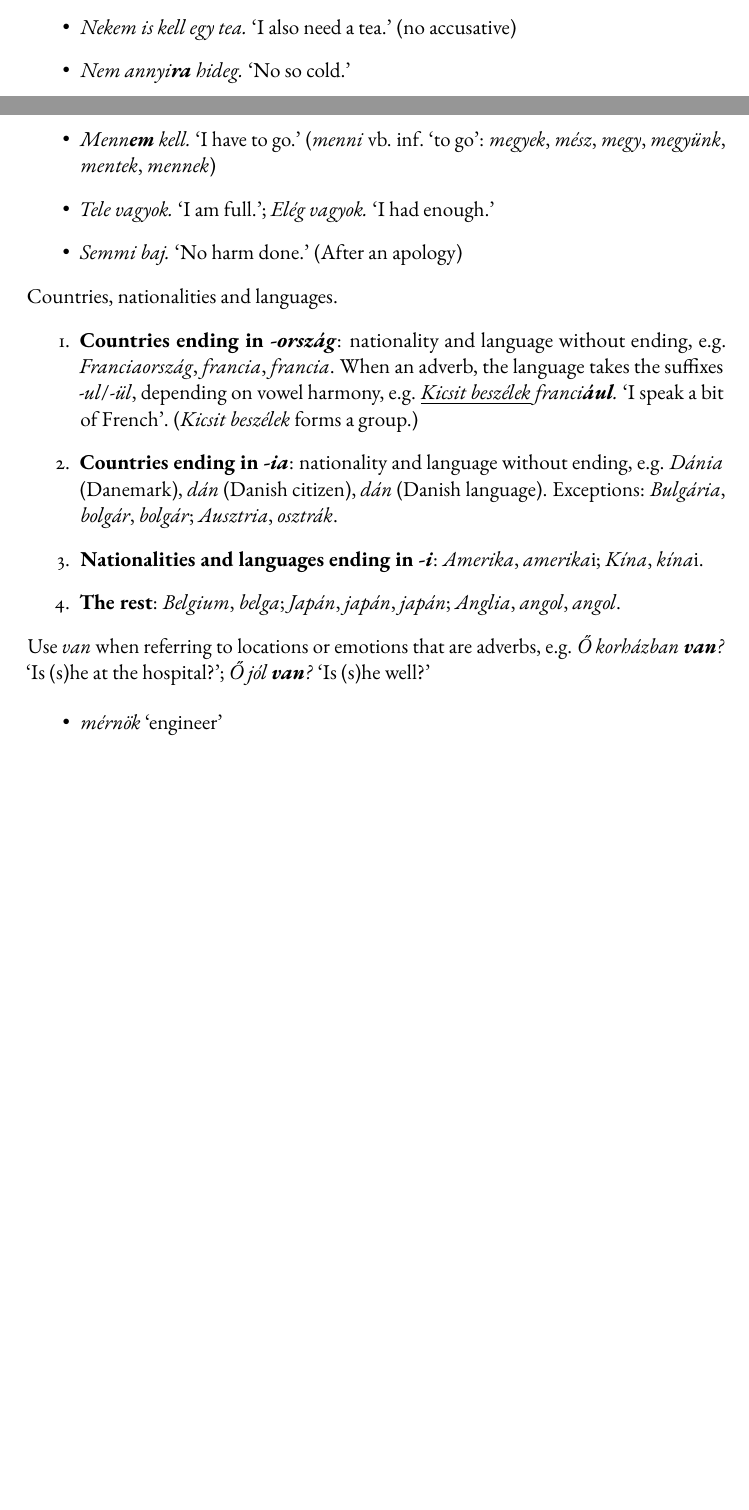
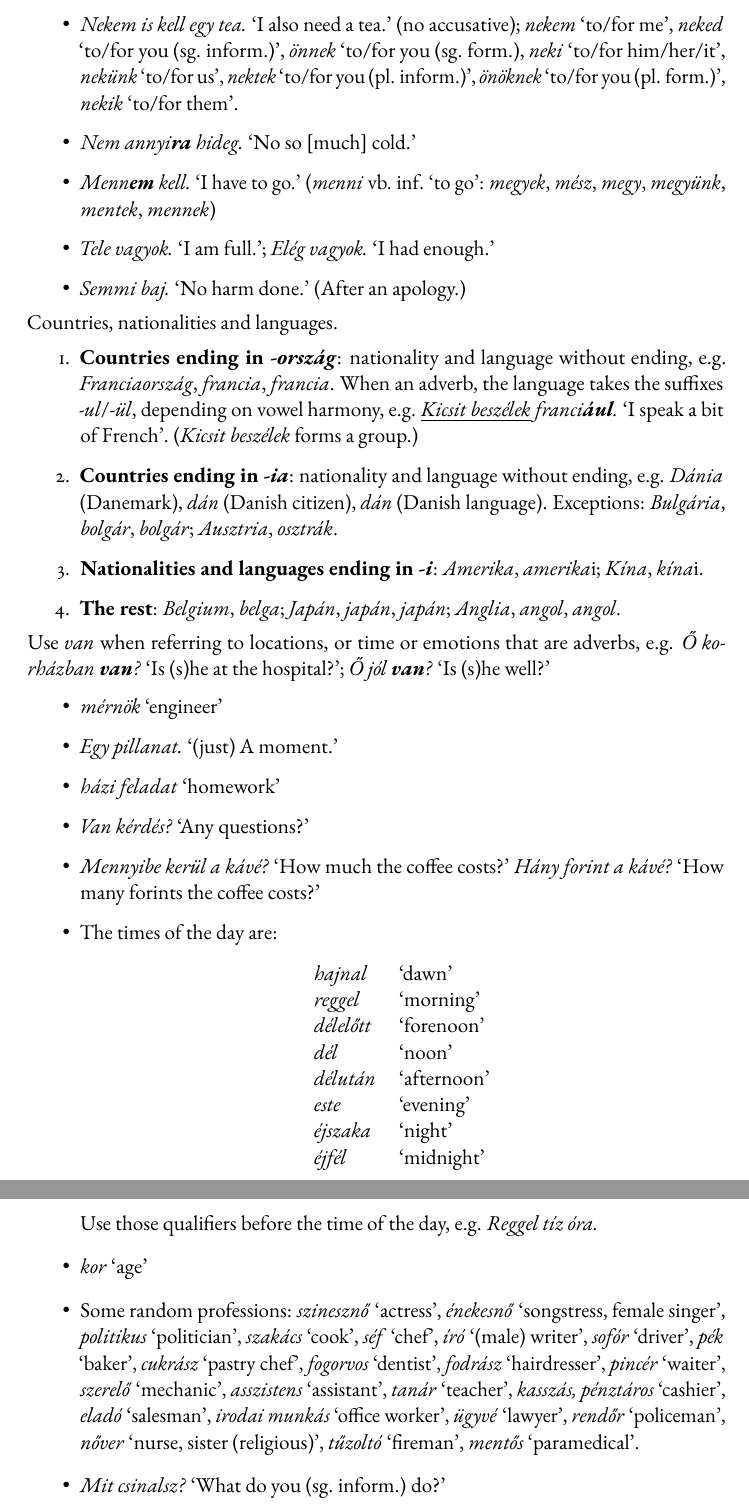
Before and after one commit to rinderknecht/Summer_School_EKKE_2026, a LaTeX document (Tutoring/tutoring.tex): two parts of pages 2 and 3 of 3 before the commit and two parts of pages 3 and 4 of 4 after it, joined at a grey line, cut so that both start at the same text, the shorter picture padded with empty space. Compiled offline with pdfLaTeX.

Commit message:
Added and fixed notes.

```diff
--- a/Tutoring/tutoring.tex
+++ b/Tutoring/tutoring.tex
@@ -147,9 +148,13 @@ Some useful expressions:
     \emph{Szeretnék a kávét.} (polite)
 
   \item \emph{Nekem is kell egy tea.} `I also need a tea.' (no
-    accusative)
+    accusative); \emph{nekem} `to/for me', \emph{neked} `to/for you
+    (sg. inform.)', \emph{önnek} `to/for you (sg. form.), \emph{neki}
+    `to/for him/her/it', \emph{nekünk} `to/for us', \emph{nektek}
+    `to/for you (pl. inform.)', \emph{önöknek} `to/for you
+    (pl. form.)', \emph{nekik} `to/for them'.
 
-  \item \emph{Nem annyi\textbf{ra} hideg.} `No so cold.'
+  \item \emph{Nem annyi\textbf{ra} hideg.} `No so [much] cold.'
 
   \item \emph{Menn\textbf{em} kell.} `I have to go.' (\emph{menni}
     vb. inf. `to go': \emph{megyek}, \emph{mész}, \emph{megy},
@@ -158,7 +163,7 @@ Some useful expressions:
   \item \emph{Tele vagyok.} `I am full.'; \emph{Elég vagyok.} `I had
     enough.'
 
-  \item \emph{Semmi baj.} `No harm done.' (After an apology)
+  \item \emph{Semmi baj.} `No harm done.' (After an apology.)
 
 \end{itemize}
 
@@ -188,14 +193,56 @@ Some useful expressions:
 
 \end{enumerate}
 
-\noindent Use \emph{van} when referring to locations or emotions that
-are adverbs, e.g. \emph{Ő korházban \textbf{van}?} `Is (s)he at the
-hospital?'; \emph{Ő jól \textbf{van}?} `Is (s)he well?'
+\noindent Use \emph{van} when referring to locations, or time or
+emotions that are adverbs, e.g. \emph{Ő korházban \textbf{van}?} `Is
+(s)he at the hospital?'; \emph{Ő jól \textbf{van}?} `Is (s)he well?'
 
 \begin{itemize}
 
   \item \emph{mérnök} `engineer'
 
+  \item \emph{Egy pillanat.} `(just) A moment.'
+
+  \item \emph{házi feladat} `homework'
+
+  \item \emph{Van kérdés?} `Any questions?'
+
+  \item \emph{Mennyibe kerül a kávé?} `How much the coffee costs?'
+    \emph{Hány forint a kávé?} `How many forints the coffee costs?'
+
+    \item The times of the day are:
+    \begin{center}
+      \begin{tabular}{>{\itshape}ll}
+        hajnal   & `dawn' \\
+        reggel   & `morning' \\
+        délelőtt & `forenoon' \\
+        dél      & `noon' \\
+        délután  & `afternoon' \\
+        este     & `evening' \\
+        éjszaka  & `night' \\
+        éjfél    & `midnight'
+      \end{tabular}
+    \end{center}
+    Use those qualifiers before the time of the day, e.g. \emph{Reggel
+    tíz óra.}
+
+  \item \emph{kor} `age'
+
+  \item Some random professions: \emph{szinesznő} `actress',
+    \emph{énekesnő} `songstress, female singer', \emph{politikus}
+    `politician', \emph{szakács} `cook', \emph{séf} `chef', \emph{író}
+    `(male) writer', \emph{sofór} `driver', \emph{pék} `baker',
+    \emph{cukrász} `pastry chef', \emph{fogorvos} `dentist',
+    \emph{fodrász} `hairdresser', \emph{pincér} `waiter',
+    \emph{szerelő} `mechanic', \emph{asszistens} `assistant',
+    \emph{tanár} `teacher', \emph{kasszás, pénztáros} `cashier',
+    \emph{eladó} `salesman', \emph{irodai munkás} `office worker',
+    \emph{ügyvé} `lawyer', \emph{rendőr} `policeman', \emph{nőver}
+    `nurse, sister (religious)', \emph{tűzoltó} `fireman',
+    \emph{mentős} `paramedical'.
+
+  \item \emph{Mit csinalsz?} `What do you (sg. inform.) do?'
+
 \end{itemize}
 
 \end{document}
```
Also changed, not shown: school.tex (+3 -5 lines), Tutoring/tutoring.pdf, school.pdf, Tutoring/tutoring.tex (7 more changed lines).
